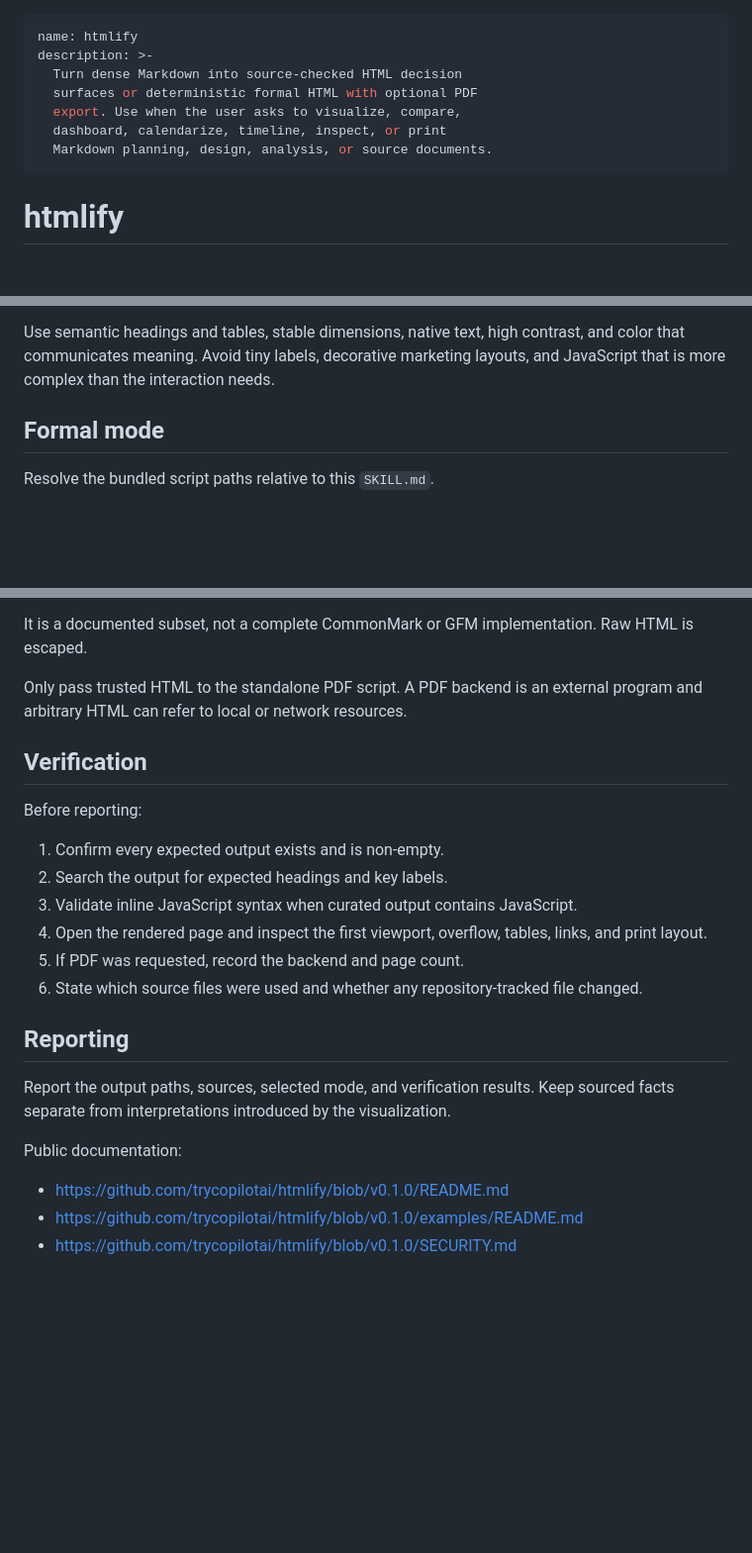
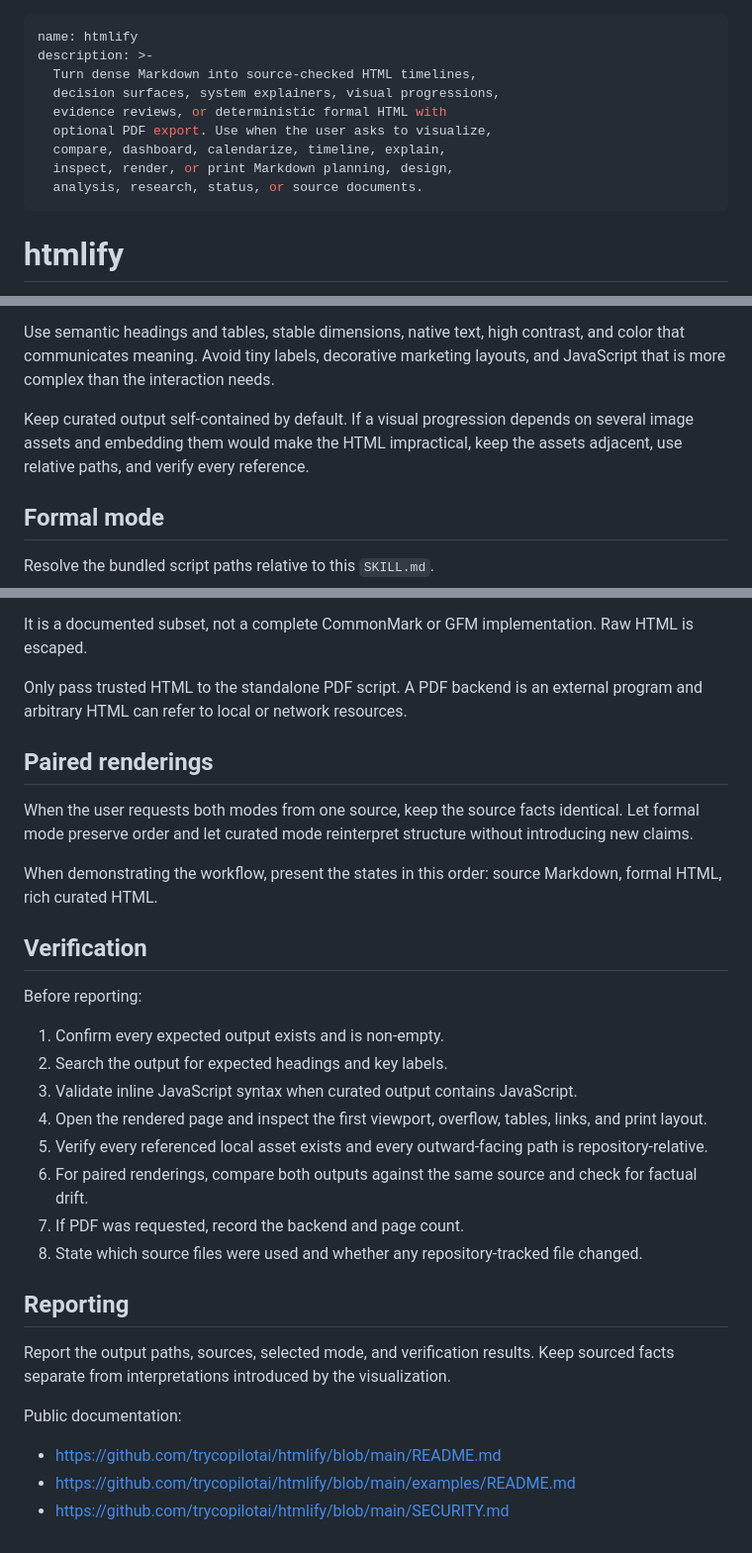
Before and after one commit to trycopilotai/htmlify, a Markdown page: skill/SKILL.md, 3 parts joined by grey strips. Shown at 99% size. Rendered like a GitHub page; blank space fills up the shorter version.

Commit message:
Expand HTMLify rendering guidance

```diff
--- a/skill/SKILL.md
+++ b/skill/SKILL.md
@@ -1,11 +1,13 @@
 ---
 name: htmlify
 description: >-
-  Turn dense Markdown into source-checked HTML decision
-  surfaces or deterministic formal HTML with optional PDF
-  export. Use when the user asks to visualize, compare,
-  dashboard, calendarize, timeline, inspect, or print
-  Markdown planning, design, analysis, or source documents.
+  Turn dense Markdown into source-checked HTML timelines,
+  decision surfaces, system explainers, visual progressions,
+  evidence reviews, or deterministic formal HTML with
+  optional PDF export. Use when the user asks to visualize,
+  compare, dashboard, calendarize, timeline, explain,
+  inspect, render, or print Markdown planning, design,
+  analysis, research, status, or source documents.
 ---
 
 # htmlify
@@ -88,6 +110,11 @@ Use semantic headings and tables, stable dimensions, native
 text, high contrast, and color that communicates meaning.
 Avoid tiny labels, decorative marketing layouts, and
 JavaScript that is more complex than the interaction needs.
+
+Keep curated output self-contained by default. If a visual
+progression depends on several image assets and embedding
+them would make the HTML impractical, keep the assets
+adjacent, use relative paths, and verify every reference.
 
 ## Formal mode
 
@@ -139,6 +166,16 @@ Only pass trusted HTML to the standalone PDF script. A PDF
 backend is an external program and arbitrary HTML can refer
 to local or network resources.
 
+## Paired renderings
+
+When the user requests both modes from one source, keep the
+source facts identical. Let formal mode preserve order and
+let curated mode reinterpret structure without introducing
+new claims.
+
+When demonstrating the workflow, present the states in this
+order: source Markdown, formal HTML, rich curated HTML.
+
 ## Verification
 
 Before reporting:
@@ -149,8 +186,12 @@ Before reporting:
    contains JavaScript.
 4. Open the rendered page and inspect the first viewport,
    overflow, tables, links, and print layout.
-5. If PDF was requested, record the backend and page count.
-6. State which source files were used and whether any
+5. Verify every referenced local asset exists and every
+   outward-facing path is repository-relative.
+6. For paired renderings, compare both outputs against the
+   same source and check for factual drift.
+7. If PDF was requested, record the backend and page count.
+8. State which source files were used and whether any
    repository-tracked file changed.
 
 ## Reporting
@@ -161,6 +202,6 @@ interpretations introduced by the visualization.
 
 Public documentation:
 
-- https://github.com/trycopilotai/htmlify/blob/v0.1.0/README.md
-- https://github.com/trycopilotai/htmlify/blob/v0.1.0/examples/README.md
-- https://github.com/trycopilotai/htmlify/blob/v0.1.0/SECURITY.md
+- https://github.com/trycopilotai/htmlify/blob/main/README.md
+- https://github.com/trycopilotai/htmlify/blob/main/examples/README.md
+- https://github.com/trycopilotai/htmlify/blob/main/SECURITY.md
```
Also changed, not shown: other parts of skill/SKILL.md (+21 -1 lines).
